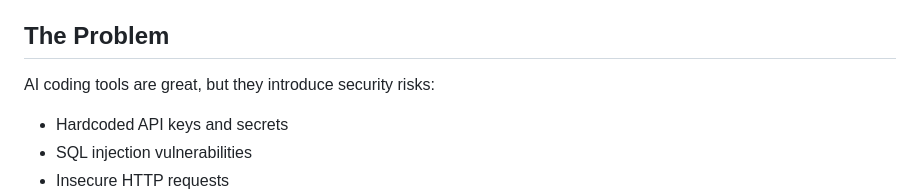
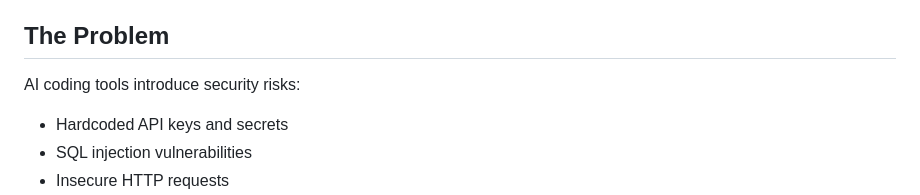
Before and after one commit to dinakars777/ai-code-guardian, a Markdown page: README.md, the part around the change. Rendered like a GitHub page.

Commit message:
Misc improvements

```diff
--- a/README.md
+++ b/README.md
@@ -16,7 +16,7 @@ Security scanner for AI-generated code. Catches vulnerabilities before you commi
 
 ## The Problem
 
-AI coding tools are great, but they introduce security risks:
+AI coding tools introduce security risks:
 - Hardcoded API keys and secrets
 - SQL injection vulnerabilities
 - Insecure HTTP requests
```
